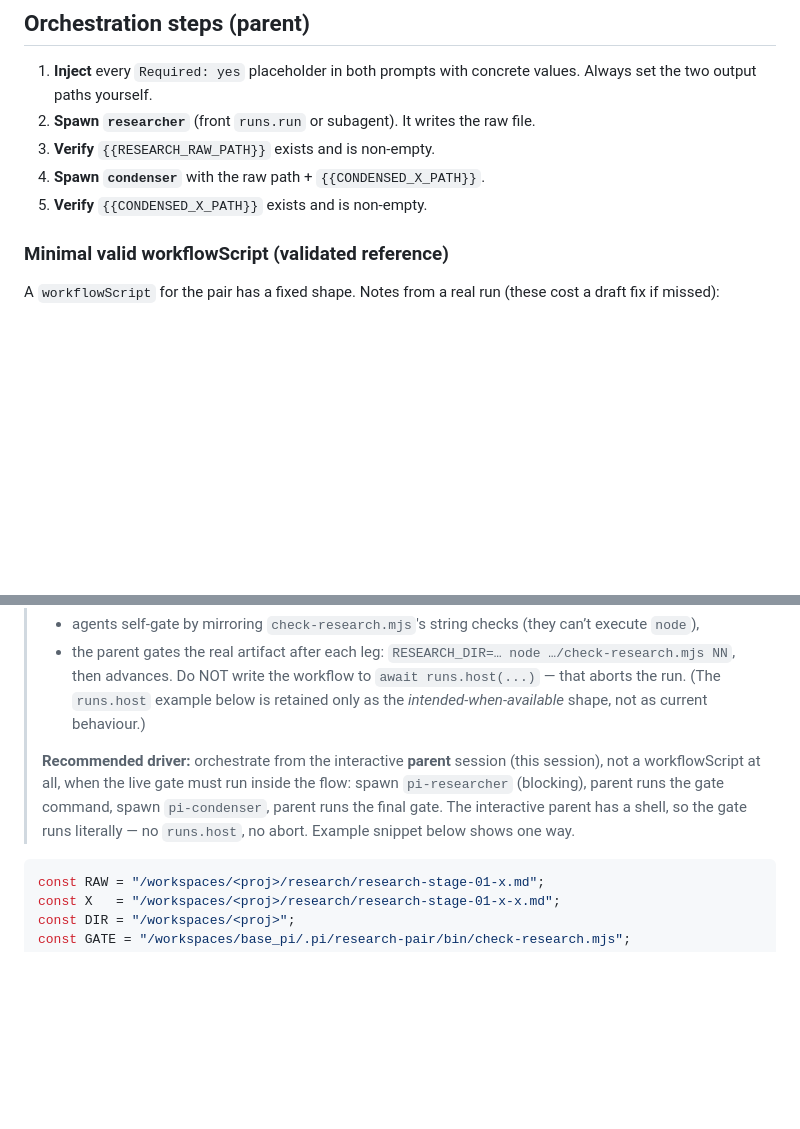
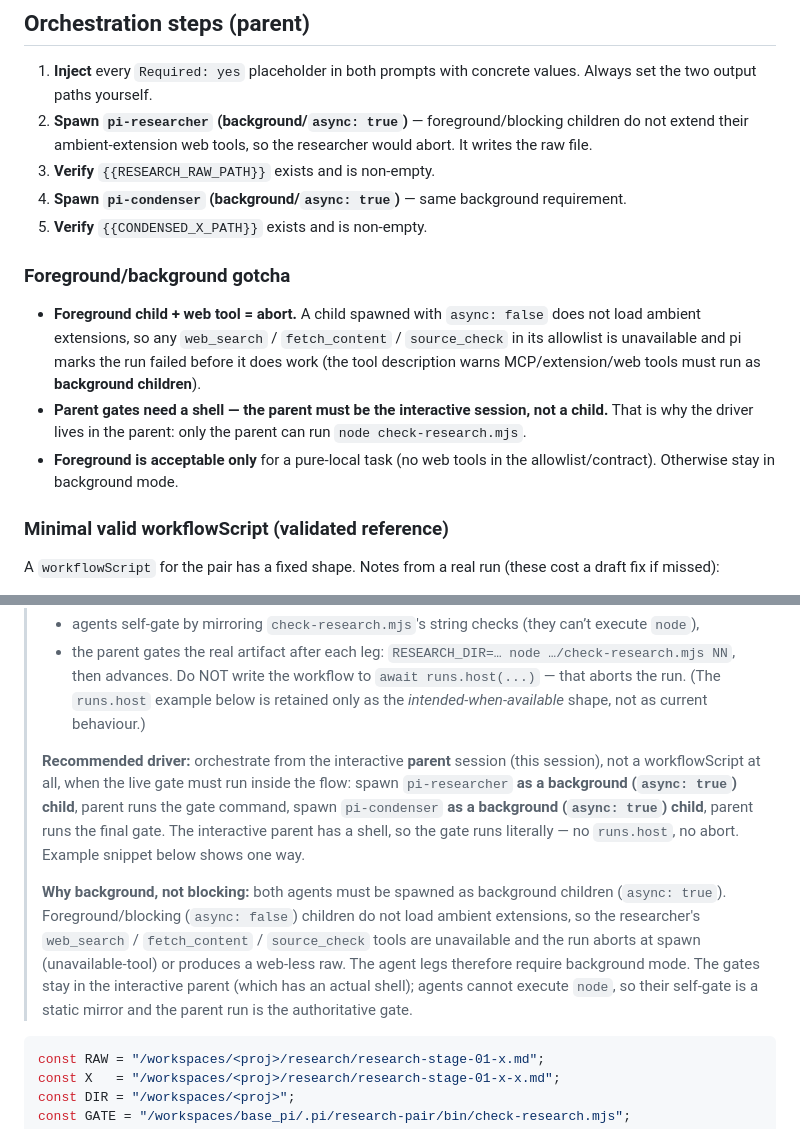
Before and after one commit to nirguk/base_pi, a Markdown page: .pi/research-pair/README.md, 2 parts joined by grey strips. GitHub-like rendering; blank space fills up the shorter version.

````diff
--- a/.pi/research-pair/README.md
+++ b/.pi/research-pair/README.md
@@ -67,10 +67,22 @@ If the gate FAILs after an agent, use the **resume** path below to have that age
 ## Orchestration steps (parent)
 
 1. **Inject** every `Required: yes` placeholder in both prompts with concrete values. Always set the two output paths yourself.
-2. **Spawn `researcher`** (front `runs.run` or subagent). It writes the raw file.
+2. **Spawn `pi-researcher` (background/`async: true`)** — foreground/blocking children do not extend their
+   ambient-extension web tools, so the researcher would abort. It writes the raw file.
 3. **Verify** `{{RESEARCH_RAW_PATH}}` exists and is non-empty.
-4. **Spawn `condenser`** with the raw path + `{{CONDENSED_X_PATH}}`.
+4. **Spawn `pi-condenser` (background/`async: true`)** — same background requirement.
 5. **Verify** `{{CONDENSED_X_PATH}}` exists and is non-empty.
+
+### Foreground/background gotcha
+
+- **Foreground child + web tool = abort.** A child spawned with `async: false` does not load ambient
+  extensions, so any `web_search` / `fetch_content` / `source_check` in its allowlist is unavailable and
+  pi marks the run failed before it does work (the tool description warns MCP/extension/web tools must run
+  as **background children**).
+- **Parent gates need a shell — the parent must be the interactive session, not a child.** That is why the
+  driver lives in the parent: only the parent can run `node check-research.mjs`.
+- **Foreground is acceptable only** for a pure-local task (no web tools in the allowlist/contract).
+  Otherwise stay in background mode.
 
 ### Minimal valid workflowScript (validated reference)
 
@@ -93,9 +105,17 @@ A `workflowScript` for the pair has a fixed shape. Notes from a real run (these
 > below is retained only as the *intended-when-available* shape, not as current behaviour.)
 >
 > **Recommended driver:** orchestrate from the interactive **parent** session (this session), not a
-> workflowScript at all, when the live gate must run inside the flow: spawn `pi-researcher` (blocking),
-> parent runs the gate command, spawn `pi-condenser`, parent runs the final gate. The interactive parent
+> workflowScript at all, when the live gate must run inside the flow: spawn `pi-researcher` **as a
+> background (`async: true`) child**, parent runs the gate command, spawn `pi-condenser` **as a
+> background (`async: true`) child**, parent runs the final gate. The interactive parent
 > has a shell, so the gate runs literally — no `runs.host`, no abort. Example snippet below shows one way.
+>
+> **Why background, not blocking:** both agents must be spawned as background children
+> (`async: true`). Foreground/blocking (`async: false`) children do not load ambient extensions, so
+> the researcher's `web_search` / `fetch_content` / `source_check` tools are unavailable and the run
+> aborts at spawn (unavailable-tool) or produces a web-less raw. The agent legs therefore require
+> background mode. The gates stay in the interactive parent (which has an actual shell); agents cannot
+> execute `node`, so their self-gate is a static mirror and the parent run is the authoritative gate.
 
 ```js
 const RAW = "/workspaces/<proj>/research/research-stage-01-x.md";
````
Also changed, not shown: .pi/research-pair/FRESH-TEST-HANDOFF.md (+8 -3 lines), .pi/research-pair/RESEARCH_PAIR.md (+34 -3 lines).
